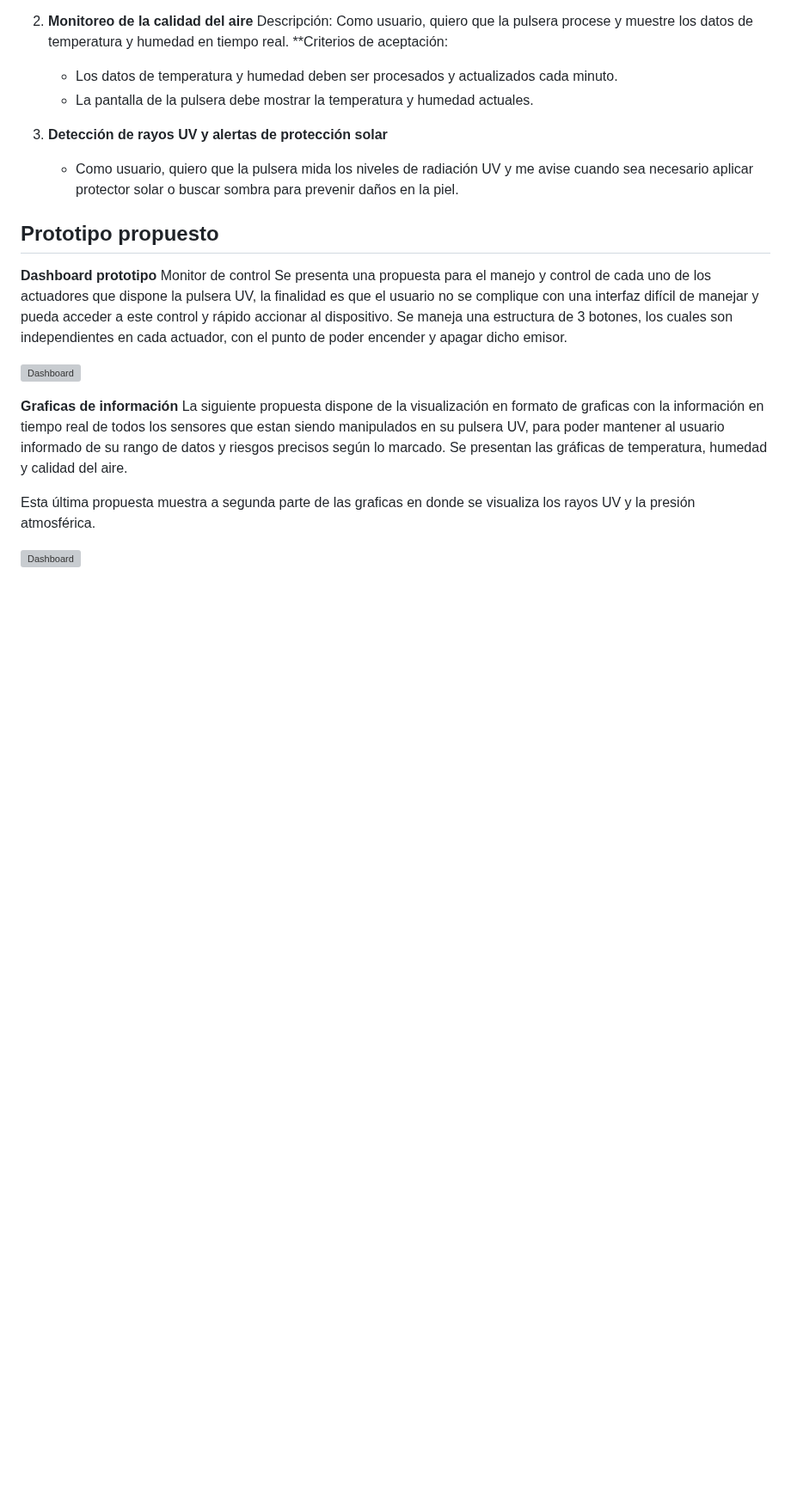
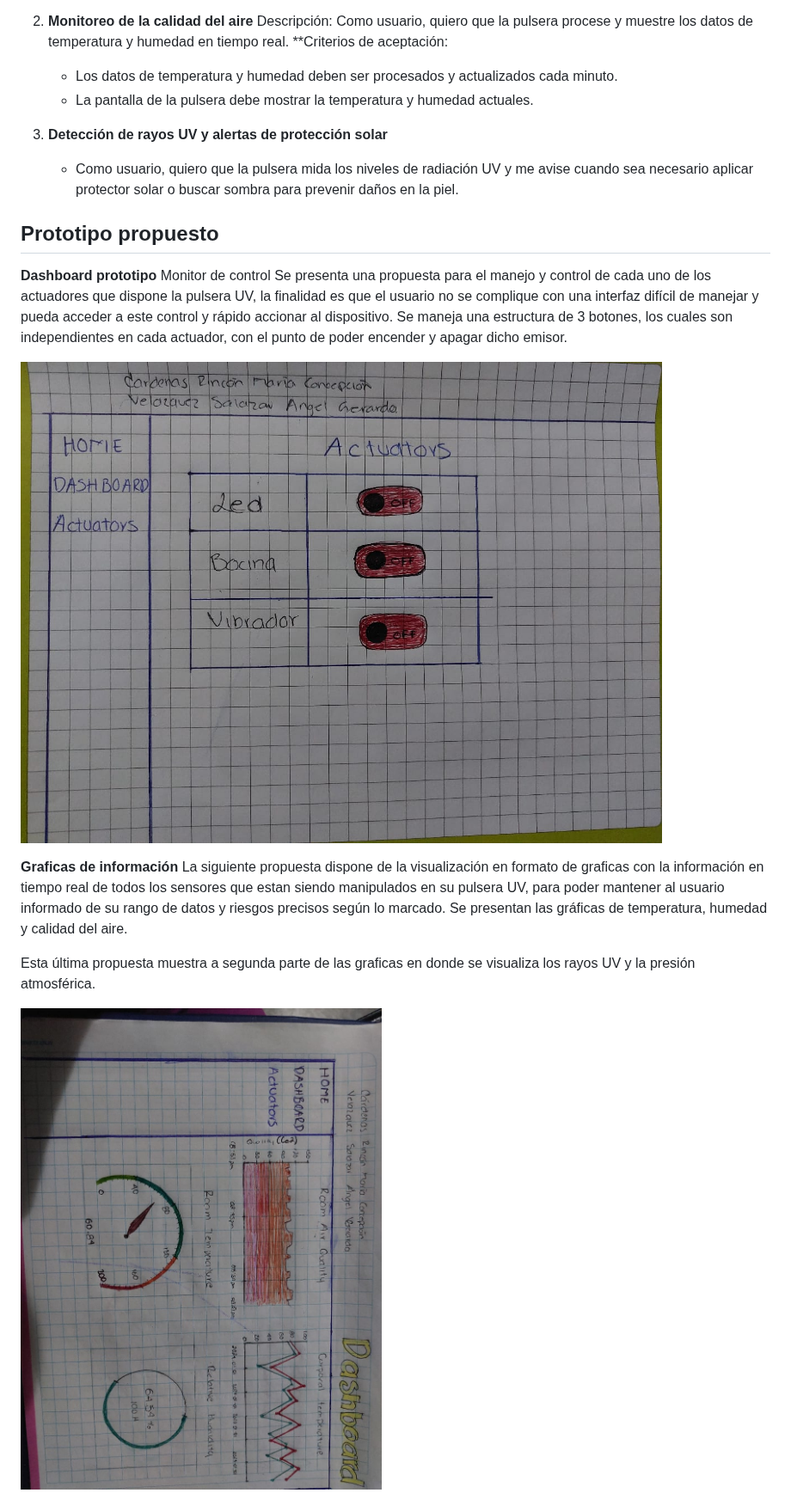
Before and after one commit to tacomon/pulsera_uv, a Markdown page: README.md, the part around one of its changes. Shown at 86% size. Rendered like a GitHub page; blank space fills up the shorter version; grey boxes are pictures that could not be loaded.

```diff
--- a/README.md
+++ b/README.md
@@ -54,12 +54,12 @@ Monitor de control
 Se presenta una propuesta para el manejo y control de cada uno de los actuadores que dispone la pulsera UV, la finalidad es que el usuario no se complique con una interfaz difícil de manejar y pueda acceder a este control y rápido accionar al dispositivo.
 Se maneja una estructura de 3 botones, los cuales son independientes en cada actuador, con el punto de poder encender y apagar dicho emisor.
 
-![Dashboard](ruta/a/la/imagen.jpg)
+![Dashboard](pulsera/dashboard1.jpg)
 
 **Graficas de información**
 La siguiente propuesta dispone de la visualización en formato de graficas con la información en tiempo real de todos los sensores que estan siendo manipulados en su pulsera UV, para poder mantener al usuario informado de su rango de datos y riesgos precisos según lo marcado. Se presentan las gráficas de temperatura, humedad y calidad del aire.
 
 Esta última propuesta muestra a segunda parte de las graficas en donde se visualiza los rayos UV y la presión atmosférica.
 
-![Dashboard](ruta/a/la/imagen.jpg)
+![Dashboard](pulsera/dashboard2.jpg)
 
```
Also changed, not shown: other parts of README.md (+14 -15 lines).
